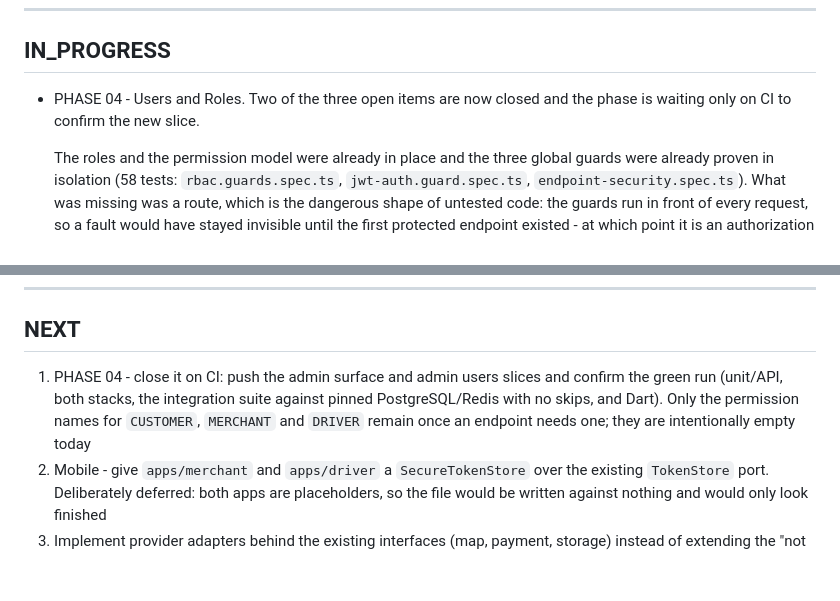
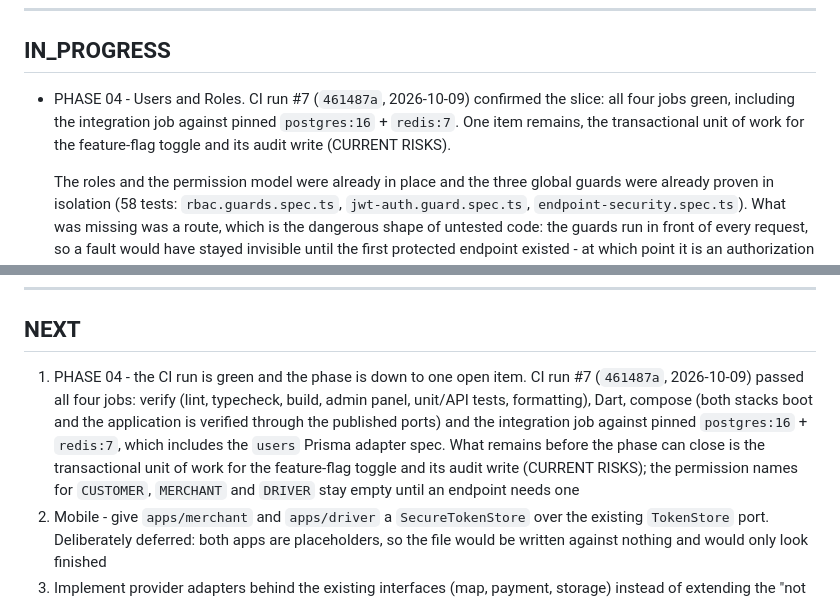
Before and after one commit to dfchanel-coder/delivery-uy, a Markdown page: PROJECT_STATE.md, 2 parts joined by grey strips. Rendered like a GitHub page; blank space fills up the shorter version.

Commit message:
docs: record the green CI run that confirms the PHASE 04 slice
CI run #7 (461487a, 2026-10-09) passed all four jobs: verify (lint, typecheck,
build, admin panel, unit/API tests, formatting), Dart, compose (both stacks boot
and the application is verified through the published ports) and the integration
job against pinned postgres:16 + redis:7. PROJECT_STATE.md and ROADMAP.MD no
longer list CI confirmation as pending; PHASE 04 is down to the transactional
unit of work for the feature-flag toggle and its audit write.

```diff
--- a/PROJECT_STATE.md
+++ b/PROJECT_STATE.md
@@ -373,8 +373,10 @@ Run against a local sink outside the repository (not a committed fixture), with
 
 ## IN_PROGRESS
 
-- PHASE 04 - Users and Roles. Two of the three open items are now closed and the
-  phase is waiting only on CI to confirm the new slice.
+- PHASE 04 - Users and Roles. CI run #7 (`461487a`, 2026-10-09) confirmed the
+  slice: all four jobs green, including the integration job against pinned
+  `postgres:16` + `redis:7`. One item remains, the transactional unit of work for
+  the feature-flag toggle and its audit write (CURRENT RISKS).
 
   The roles and the permission model were already in place and the three global
   guards were already proven in isolation (58 tests: `rbac.guards.spec.ts`,
@@ -702,11 +704,15 @@ a wrong password returning `401` with the error envelope.
 
 ## NEXT
 
-1. PHASE 04 - close it on CI: push the admin surface and admin users slices and
-   confirm the green run (unit/API, both stacks, the integration suite against
-   pinned PostgreSQL/Redis with no skips, and Dart). Only the permission names for
-   `CUSTOMER`, `MERCHANT` and `DRIVER` remain once an endpoint needs one; they are
-   intentionally empty today
+1. PHASE 04 - the CI run is green and the phase is down to one open item. CI run
+   #7 (`461487a`, 2026-10-09) passed all four jobs: verify (lint, typecheck,
+   build, admin panel, unit/API tests, formatting), Dart, compose (both stacks
+   boot and the application is verified through the published ports) and the
+   integration job against pinned `postgres:16` + `redis:7`, which includes the
+   `users` Prisma adapter spec. What remains before the phase can close is the
+   transactional unit of work for the feature-flag toggle and its audit write
+   (CURRENT RISKS); the permission names for `CUSTOMER`, `MERCHANT` and `DRIVER`
+   stay empty until an endpoint needs one
 2. Mobile - give `apps/merchant` and `apps/driver` a `SecureTokenStore` over the
    existing `TokenStore` port. Deliberately deferred: both apps are placeholders,
    so the file would be written against nothing and would only look finished
```
Also changed, not shown: ROADMAP.MD (+3 -3 lines).
